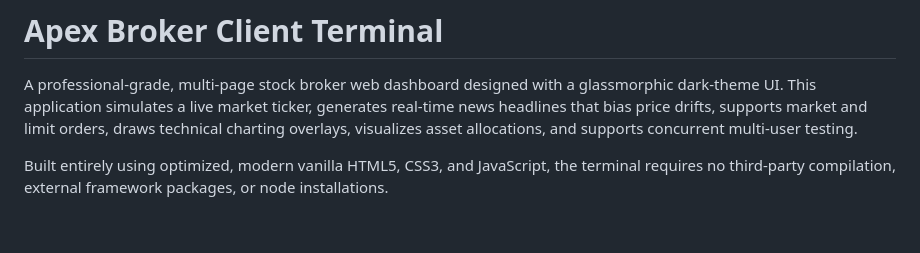
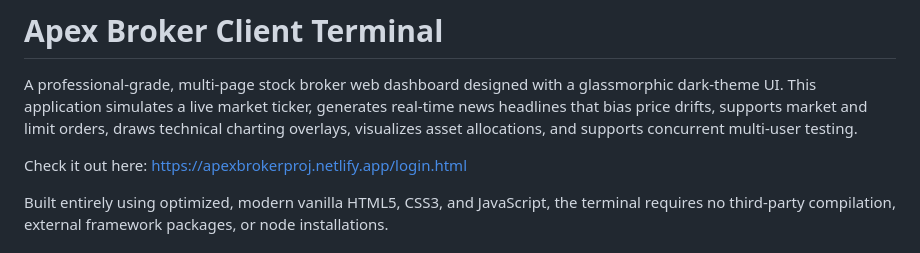
Before and after one commit to ixhitva/Stock-Broker-Dashboard--Apex-Broker, a Markdown page: README.md, the part around the change. Rendered like a GitHub page; blank space fills up the shorter version.

```diff
--- a/README.md
+++ b/README.md
@@ -1,6 +1,8 @@
 # Apex Broker Client Terminal
 
 A professional-grade, multi-page stock broker web dashboard designed with a glassmorphic dark-theme UI. This application simulates a live market ticker, generates real-time news headlines that bias price drifts, supports market and limit orders, draws technical charting overlays, visualizes asset allocations, and supports concurrent multi-user testing.
+
+Check it out here: https://apexbrokerproj.netlify.app/login.html
 
 Built entirely using optimized, modern vanilla HTML5, CSS3, and JavaScript, the terminal requires no third-party compilation, external framework packages, or node installations.
 
```
